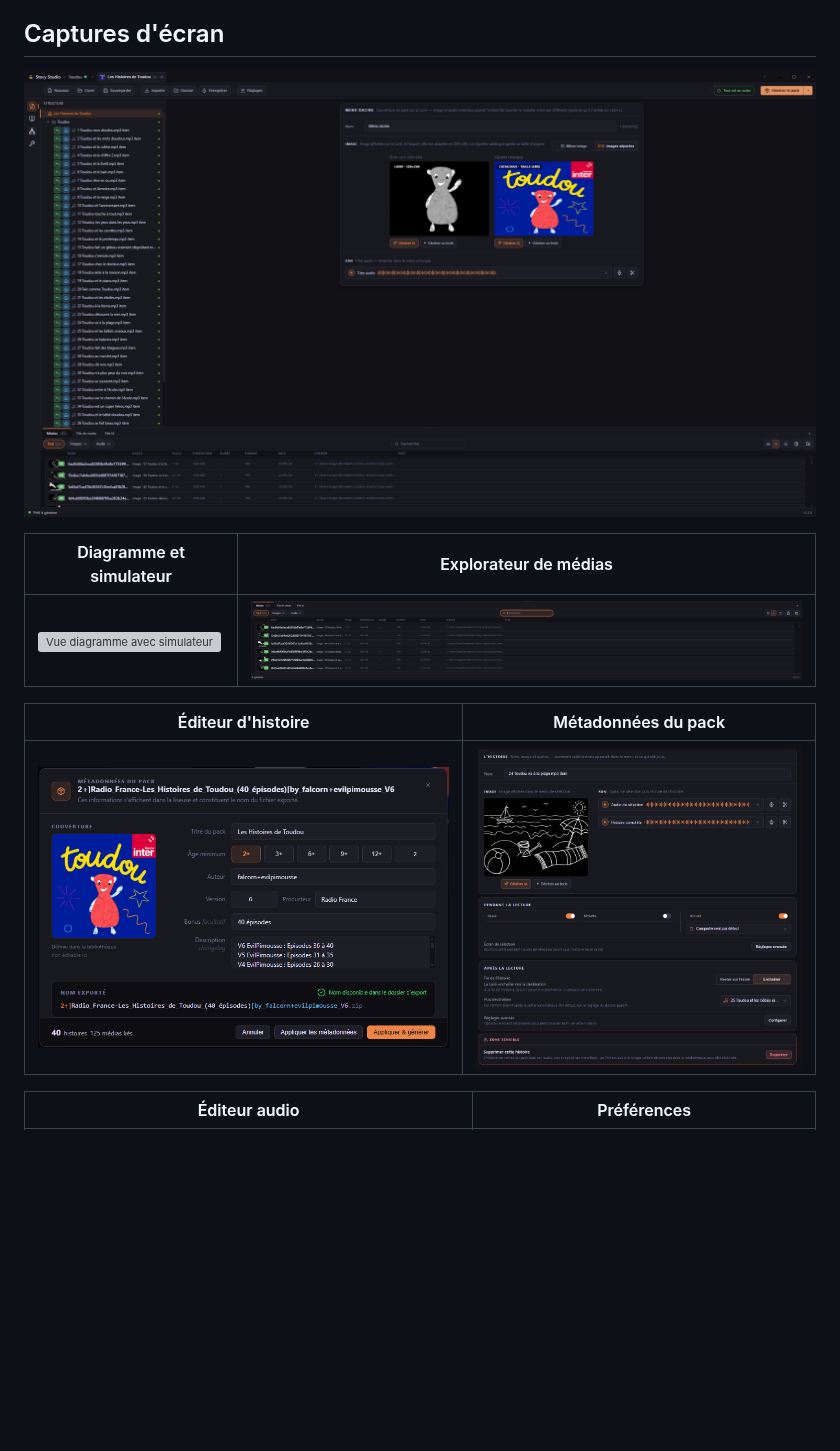
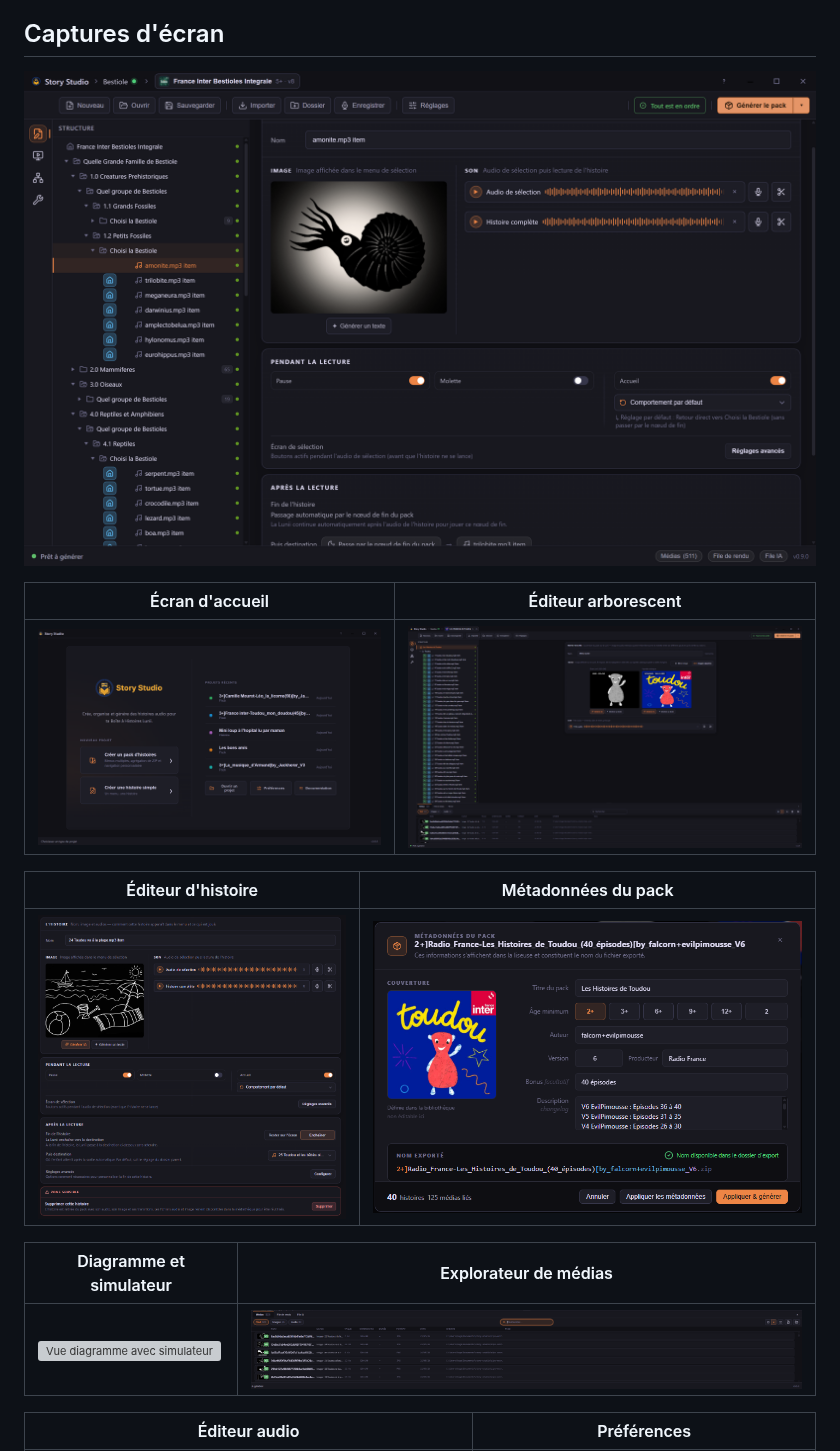
Before and after one commit to Hugs11/story-studio, a Markdown page: README.fr.md, the part around one of its changes. Drawn GitHub-style; pictures changed too: docs/assets/screenshots/editor-features-dark.png (added); blank space fills up the shorter version; grey boxes are pictures that could not be loaded.

```diff
--- a/README.fr.md
+++ b/README.fr.md
@@ -66,16 +66,20 @@ visibles et éditables dans un seul espace de travail.
 
 ## Captures d'écran
 
-![Éditeur Story Studio](docs/assets/screenshots/editor-dark.png)
+![Éditeur Story Studio](docs/assets/screenshots/editor-features-dark.png)
+
+| Écran d'accueil | Éditeur arborescent |
+|---|---|
+| ![Écran d'accueil](docs/assets/screenshots/home-dark.png) | ![Éditeur avec arbre de projet](docs/assets/screenshots/editor-dark.png) |
+
+| Éditeur d'histoire | Métadonnées du pack |
+|---|---|
+| ![Réglages d'une histoire](docs/assets/screenshots/pack-metadata-dark.png) | ![Métadonnées du pack](docs/assets/screenshots/story-editor-dark.png) |
 
 | Diagramme et simulateur | Explorateur de médias |
 |---|---|
 | ![Vue diagramme avec simulateur](docs/assets/screenshots/diagram-simulator-dark.png) | ![Explorateur de médias](docs/assets/screenshots/media-explorer-dark.png) |
 
-| Éditeur d'histoire | Métadonnées du pack |
-|---|---|
-| ![Réglages d'une histoire](docs/assets/screenshots/story-editor-dark.png) | ![Métadonnées du pack](docs/assets/screenshots/pack-metadata-dark.png) |
-
 | Éditeur audio | Préférences |
 |---|---|
 | ![Éditeur audio](docs/assets/screenshots/audio-editor-dark.png) | ![Préférences en mode clair](docs/assets/screenshots/settings-light.png) |
```
Also changed, not shown: other parts of README.fr.md (+0 -4 lines), README.md (+9 -9 lines), 1 other file.
